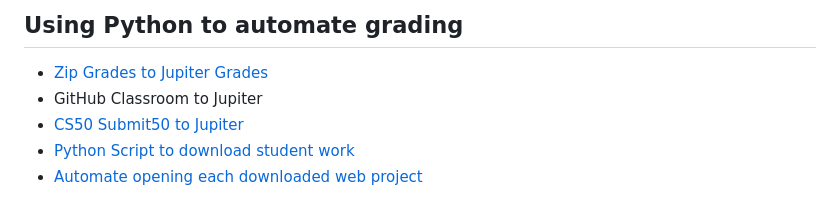
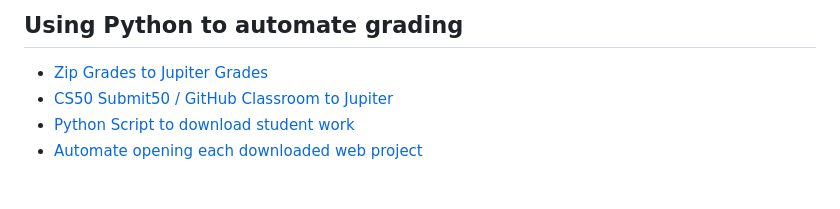
Before and after one commit to brianmueller/codecode, a Markdown page: session2/README.md, the part around the change. Rendered like a GitHub page.

```diff
--- a/session2/README.md
+++ b/session2/README.md
@@ -3,8 +3,7 @@
 ## Using Python to automate grading
 
 * [Zip Grades to Jupiter Grades](zip_to_jupiter.py)
-* GitHub Classroom to Jupiter
-* [CS50 Submit50 to Jupiter](submit50_to_jupiter.py)
+* [CS50 Submit50 / GitHub Classroom to Jupiter](submit50_to_jupiter.py)
 * [Python Script to download student work](download_student_work.py)
 * [Automate opening each downloaded web project](open_student_websites.py)
 
```
